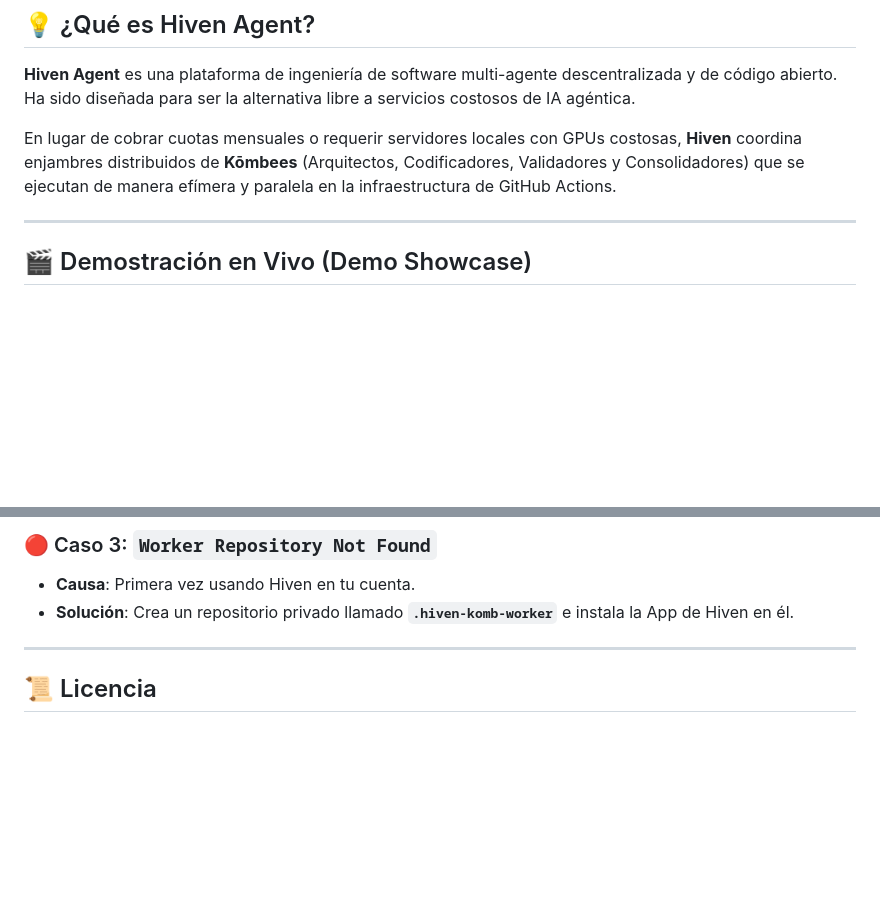
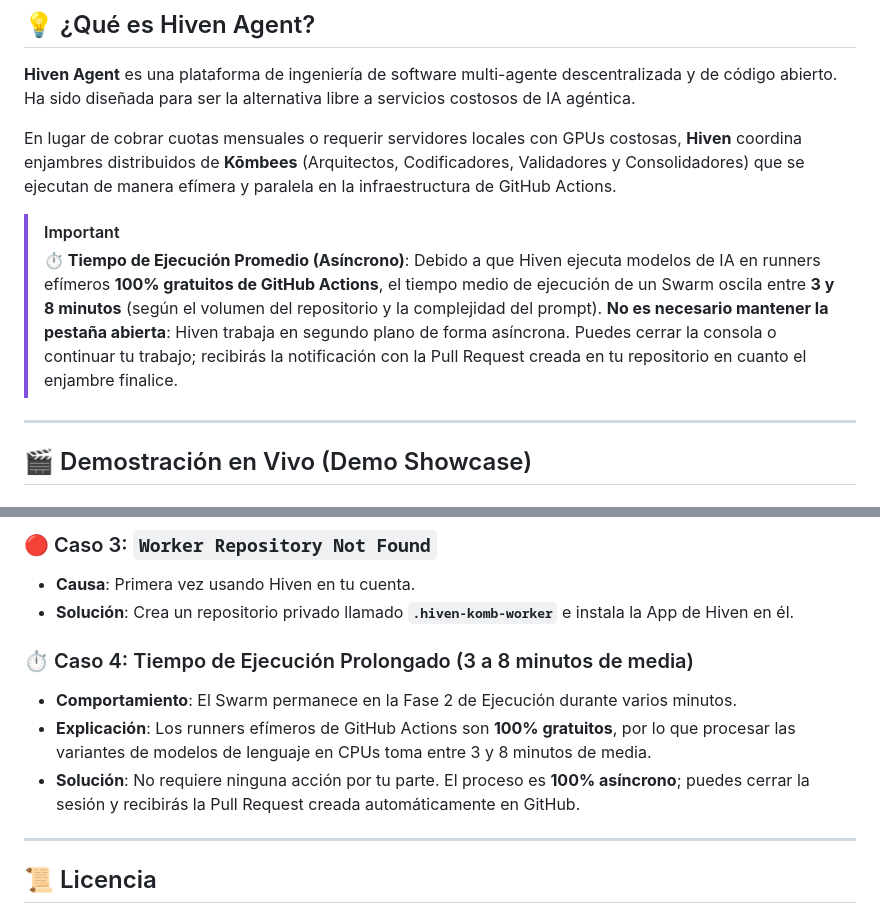
Before and after one commit to amglogicalis/hiven-repo-public, a Markdown page: README.md, 2 parts joined by grey strips. GitHub-like rendering; blank space fills up the shorter version.

Commit message:
docs: add prominent notes on average Swarm execution time (3-8 min) and asynchronous background processing

```diff
--- a/README.md
+++ b/README.md
@@ -22,6 +22,11 @@
 **Hiven Agent** es una plataforma de ingeniería de software multi-agente descentralizada y de código abierto. Ha sido diseñada para ser la alternativa libre a servicios costosos de IA agéntica.
 
 En lugar de cobrar cuotas mensuales o requerir servidores locales con GPUs costosas, **Hiven** coordina enjambres distribuidos de **Kōmbees** (Arquitectos, Codificadores, Validadores y Consolidadores) que se ejecutan de manera efímera y paralela en la infraestructura de GitHub Actions.
+
+> [!IMPORTANT]
+> **⏱️ Tiempo de Ejecución Promedio (Asíncrono)**:
+> Debido a que Hiven ejecuta modelos de IA en runners efímeros **100% gratuitos de GitHub Actions**, el tiempo medio de ejecución de un Swarm oscila entre **3 y 8 minutos** (según el volumen del repositorio y la complejidad del prompt).
+> **No es necesario mantener la pestaña abierta**: Hiven trabaja en segundo plano de forma asíncrona. Puedes cerrar la consola o continuar tu trabajo; recibirás la notificación con la Pull Request creada en tu repositorio en cuanto el enjambre finalice.
 
 ---
 
@@ -186,6 +191,11 @@ Si una ejecución indica que no se generó código válido (el Sandbox frenó el
 * **Causa**: Primera vez usando Hiven en tu cuenta.
 * **Solución**: Crea un repositorio privado llamado **`.hiven-komb-worker`** e instala la App de Hiven en él.
 
+### ⏱️ Caso 4: Tiempo de Ejecución Prolongado (3 a 8 minutos de media)
+* **Comportamiento**: El Swarm permanece en la Fase 2 de Ejecución durante varios minutos.
+* **Explicación**: Los runners efímeros de GitHub Actions son **100% gratuitos**, por lo que procesar las variantes de modelos de lenguaje en CPUs toma entre 3 y 8 minutos de media.
+* **Solución**: No requiere ninguna acción por tu parte. El proceso es **100% asíncrono**; puedes cerrar la sesión y recibirás la Pull Request creada automáticamente en GitHub.
+
 ---
 
 ## 📜 Licencia
```
